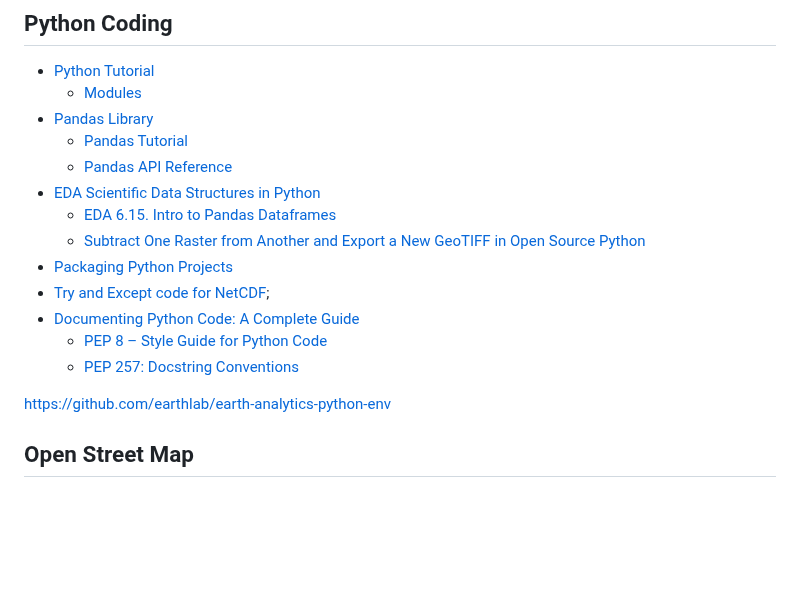
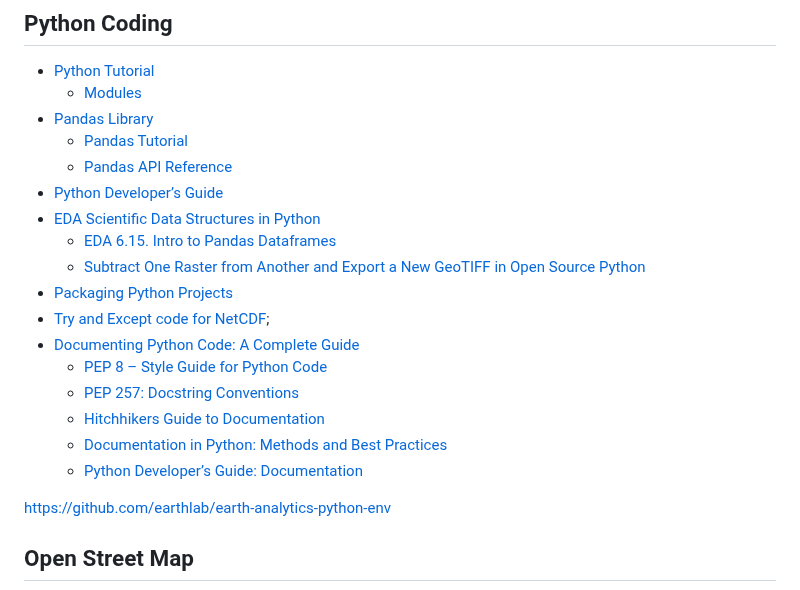
Before and after one commit to byandell-envsys/EarthDataAnalytics, a Markdown page: references.md, the part around the change. GitHub-like rendering; blank space fills up the shorter version.

Commit message:
Update references.md more doc

```diff
--- a/references.md
+++ b/references.md
@@ -109,6 +109,7 @@ pbcopy < ~/.ssh/id_ed25519.pub
 - [Pandas Library](https://pandas.pydata.org/docs/)
   - [Pandas Tutorial](https://pandas.pydata.org/docs/user_guide/10min.html)
   - [Pandas API Reference](https://pandas.pydata.org/docs/reference/)
+- [Python Developer’s Guide](https://devguide.python.org/)
 - [EDA Scientific Data Structures in Python](https://www.earthdatascience.org/courses/intro-to-earth-data-science/scientific-data-structures-python/)
   - [EDA 6.15. Intro to Pandas Dataframes](https://www.earthdatascience.org/courses/intro-to-earth-data-science/scientific-data-structures-python/pandas-dataframes/)
   - [Subtract One Raster from Another and Export a New GeoTIFF in Open Source Python](https://www.earthdatascience.org/courses/use-data-open-source-python/intro-raster-data-python/raster-data-processing/subtract-rasters-in-python/)
@@ -117,6 +118,9 @@ pbcopy < ~/.ssh/id_ed25519.pub
 - [Documenting Python Code: A Complete Guide](https://realpython.com/documenting-python-code/)
   - [PEP 8 – Style Guide for Python Code](https://peps.python.org/pep-0008/#introduction)
   - [PEP 257: Docstring Conventions](https://peps.python.org/pep-0257/)
+  - [Hitchhikers Guide to Documentation](https://docs.python-guide.org/writing/documentation/)
+  - [Documentation in Python: Methods and Best Practices](https://swimm.io/learn/code-documentation/documentation-in-python-methods-and-best-practices)
+  - [Python Developer’s Guide: Documentation](https://devguide.python.org/documentation/start-documenting/)
 
 
  <https://github.com/earthlab/earth-analytics-python-env>
```
